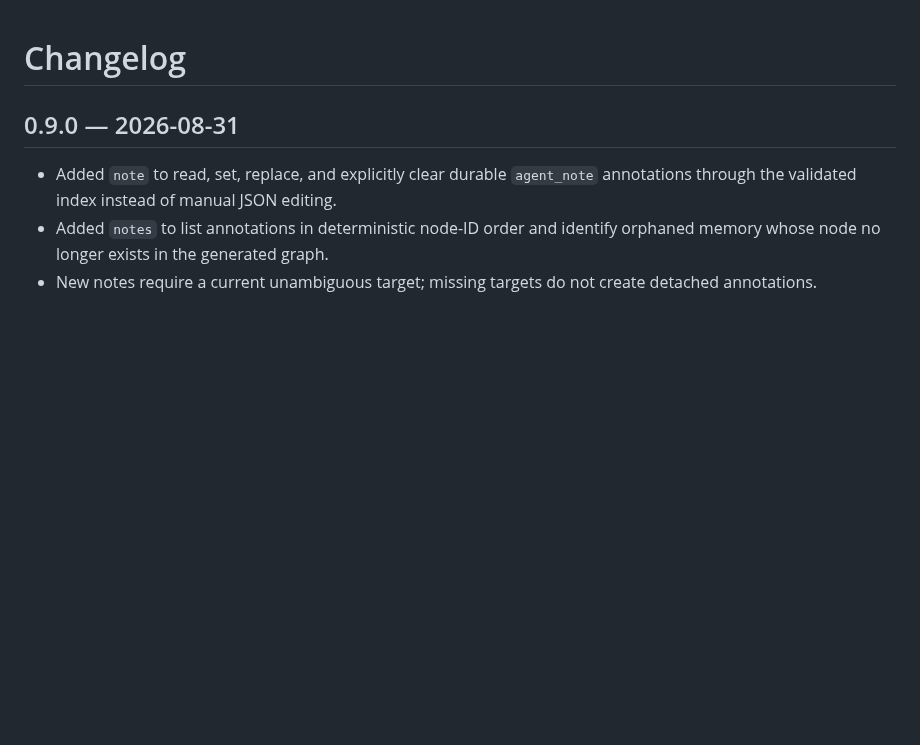
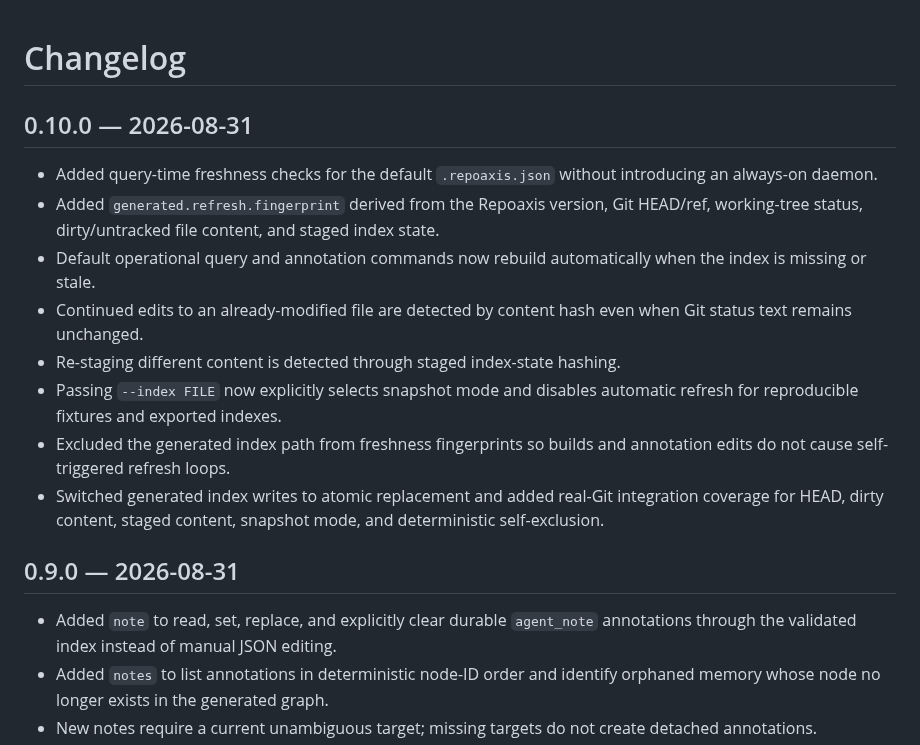
Before and after one commit to ictseoyoungmin/repoaxis, a Markdown page: CHANGELOG.md, the part around the change. GitHub-like rendering; blank space fills up the shorter version.

Commit message:
S09 add 0.10.0 changelog

```diff
--- a/CHANGELOG.md
+++ b/CHANGELOG.md
@@ -1,4 +1,15 @@
 # Changelog
+
+## 0.10.0 — 2026-08-31
+
+- Added query-time freshness checks for the default `.repoaxis.json` without introducing an always-on daemon.
+- Added `generated.refresh.fingerprint` derived from the Repoaxis version, Git HEAD/ref, working-tree status, dirty/untracked file content, and staged index state.
+- Default operational query and annotation commands now rebuild automatically when the index is missing or stale.
+- Continued edits to an already-modified file are detected by content hash even when Git status text remains unchanged.
+- Re-staging different content is detected through staged index-state hashing.
+- Passing `--index FILE` now explicitly selects snapshot mode and disables automatic refresh for reproducible fixtures and exported indexes.
+- Excluded the generated index path from freshness fingerprints so builds and annotation edits do not cause self-triggered refresh loops.
+- Switched generated index writes to atomic replacement and added real-Git integration coverage for HEAD, dirty content, staged content, snapshot mode, and deterministic self-exclusion.
 
 ## 0.9.0 — 2026-08-31
 
```
